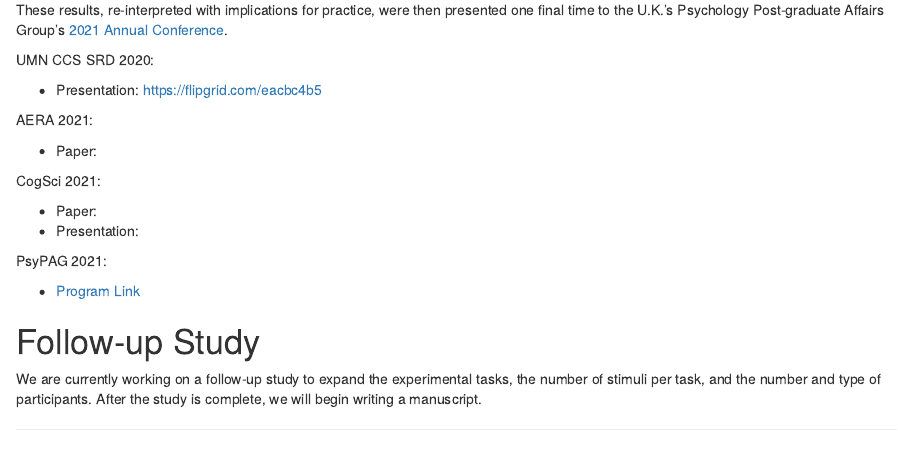
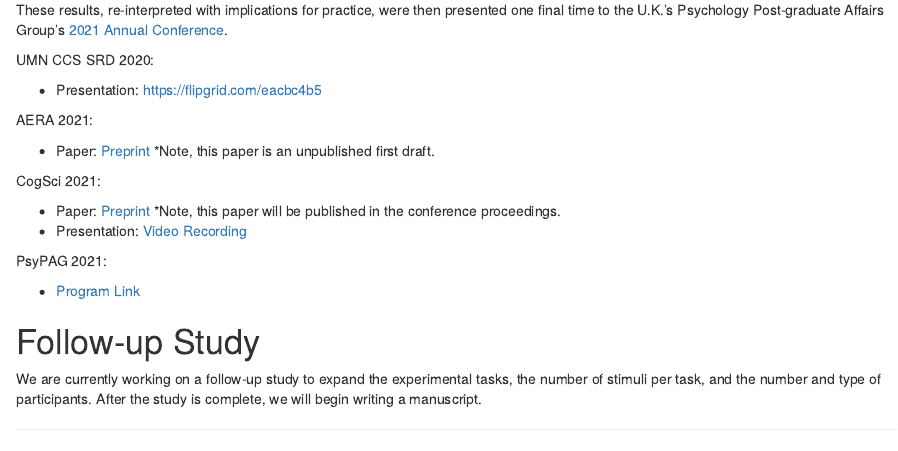
Before and after one commit to RaoVNV/p-values, an R Markdown document (docs/index.Rmd): the page in a window 1100 px wide, from 680 px down. Rendered offline with R 4.5, knitr and Pandoc, with nearby package versions.

Commit message:
index file added links

```diff
--- a/docs/index.Rmd
+++ b/docs/index.Rmd
@@ -40,12 +40,12 @@ UMN CCS SRD 2020:
 
 AERA 2021:
 
-- Paper:
+- Paper: [Preprint](https://github.com/RaoVNV/p-values/blob/main/AERA%202021%20Paper%20Rao%20Bye%20and%20Varma.pdf) *Note, this paper is an unpublished first draft.
 
 CogSci 2021:
 
-- Paper:
-- Presentation:
+- Paper: [Preprint](https://github.com/RaoVNV/p-values/blob/main/Cog%20Sci%202021%20Paper%20Rao%20Bye%20and%20Varma.pdf) *Note, this paper will be published in the conference proceedings.
+- Presentation: [Video Recording](https://drive.google.com/file/d/1ckQI2zmw_HidWjEheJQKkiuVlCADJKhu/view?usp=sharing)
 
 PsyPAG 2021:
 
```
Also changed, not shown: 1 other file.
